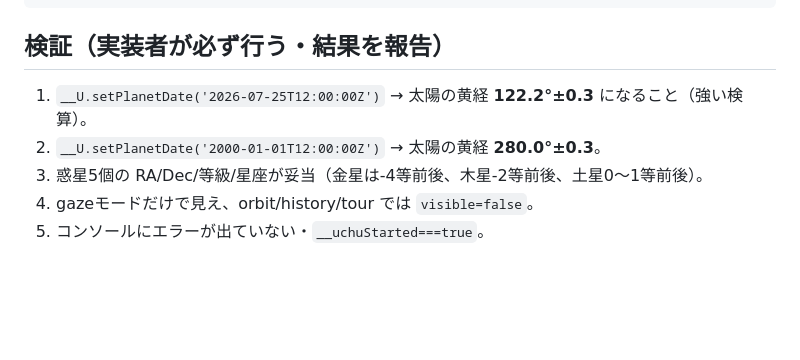
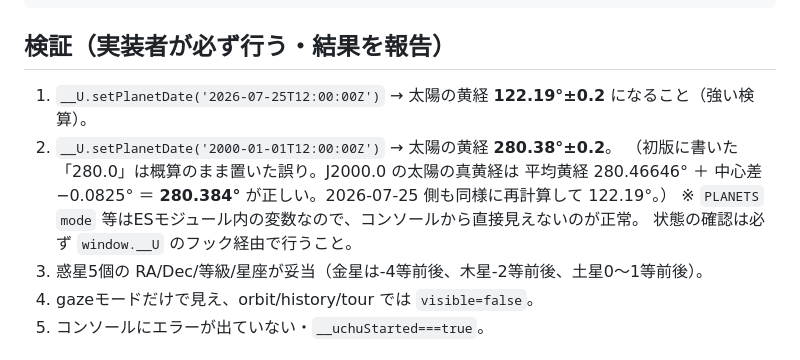
Before and after one commit to keronimo119-ui/uchu, a Markdown page: docs/plans/2026-07-25-wakusei-konya-no-midokoro.md, the part around the change. GitHub-like rendering; blank space fills up the shorter version.

````diff
--- a/docs/plans/2026-07-25-wakusei-konya-no-midokoro.md
+++ b/docs/plans/2026-07-25-wakusei-konya-no-midokoro.md
@@ -121,8 +121,12 @@ __U.planetPick(name) // タップ再現（カード表示）
 ```
 
 ## 検証（実装者が必ず行う・結果を報告）
-1. `__U.setPlanetDate('2026-07-25T12:00:00Z')` → 太陽の黄経 **122.2°±0.3** になること（強い検算）。
-2. `__U.setPlanetDate('2000-01-01T12:00:00Z')` → 太陽の黄経 **280.0°±0.3**。
+1. `__U.setPlanetDate('2026-07-25T12:00:00Z')` → 太陽の黄経 **122.19°±0.2** になること（強い検算）。
+2. `__U.setPlanetDate('2000-01-01T12:00:00Z')` → 太陽の黄経 **280.38°±0.2**。
+   （初版に書いた「280.0」は概算のまま置いた誤り。J2000.0 の太陽の真黄経は
+   平均黄経 280.46646° ＋ 中心差 −0.0825° ＝ **280.384°** が正しい。2026-07-25 側も同様に再計算して 122.19°。）
+   ※ `PLANETS` `mode` 等はESモジュール内の変数なので、コンソールから直接見えないのが正常。
+   状態の確認は必ず `window.__U` のフック経由で行うこと。
 3. 惑星5個の RA/Dec/等級/星座が妥当（金星は-4等前後、木星-2等前後、土星0〜1等前後）。
 4. gazeモードだけで見え、orbit/history/tour では `visible=false`。
 5. コンソールにエラーが出ていない・`__uchuStarted===true`。
````
Also changed, not shown: docs/HANDOFF.md (+17 -5 lines).
